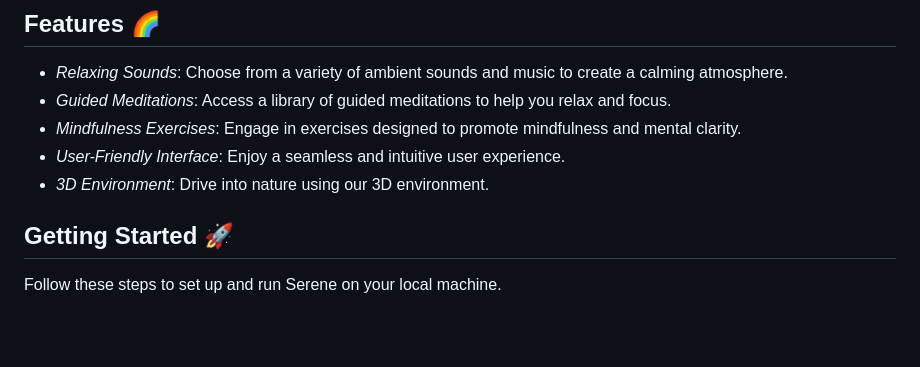
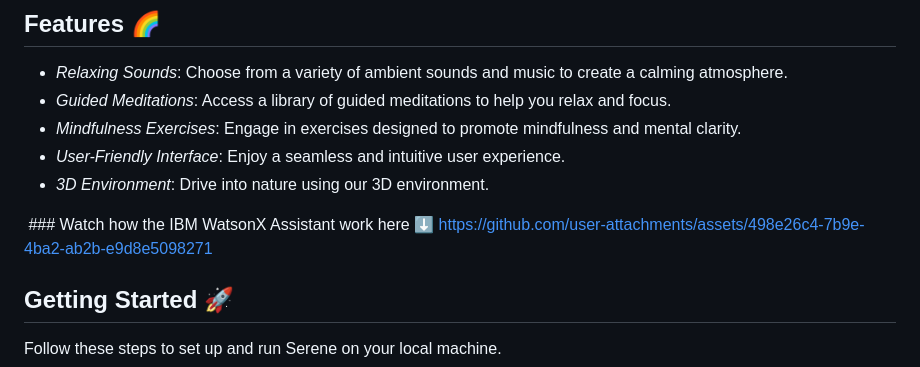
Before and after one commit to Shrey0610/Serene-Initiative, a Markdown page: README.md, the part around the change printed below. Drawn GitHub-style; blank space fills up the shorter version.

```diff
--- a/README.md
+++ b/README.md
@@ -18,6 +18,10 @@ Our website is an important initiative towards reaching to the **sustainable goa
 - *User-Friendly Interface*: Enjoy a seamless and intuitive user experience.
 - *3D Environment*: Drive into nature using our 3D environment.
 
+ ### Watch how the IBM WatsonX Assistant work here ⬇️
+https://github.com/user-attachments/assets/498e26c4-7b9e-4ba2-ab2b-e9d8e5098271
+
+
 ## Getting Started 🚀
 
 Follow these steps to set up and run Serene on your local machine.
```
Also changed, not shown: other parts of README.md (+6 -4 lines).
